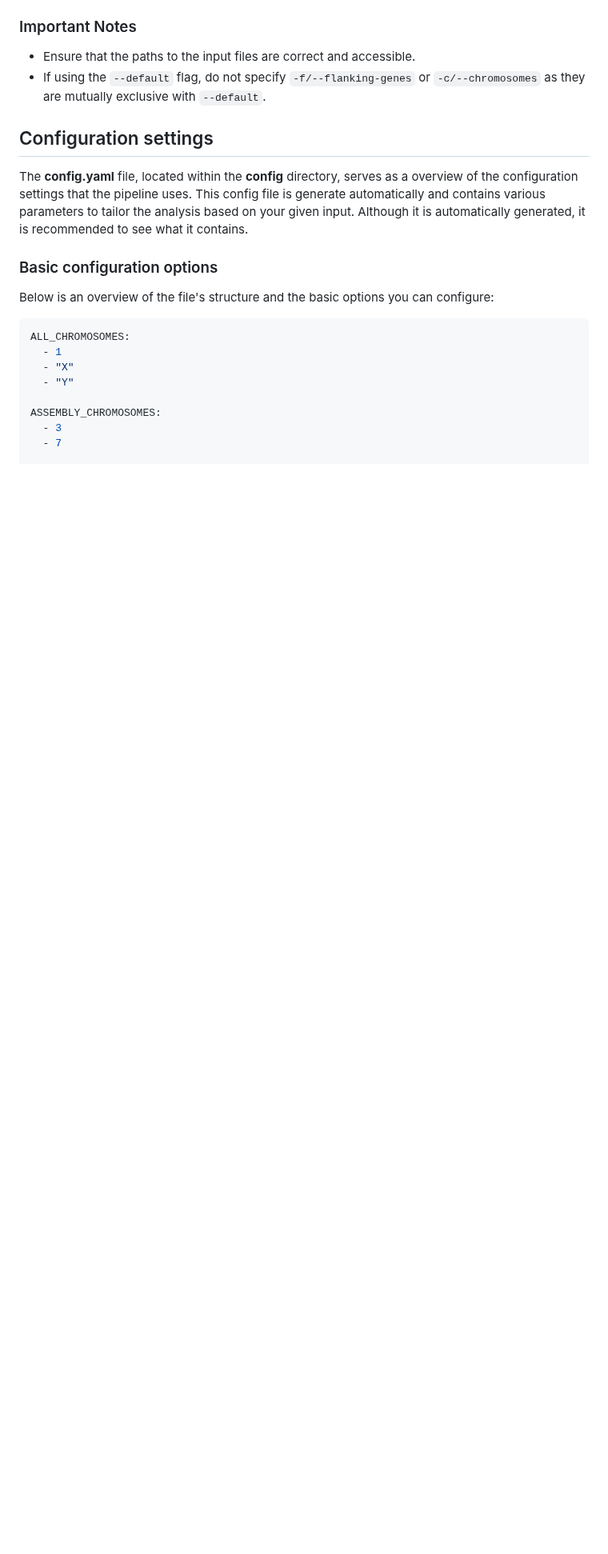
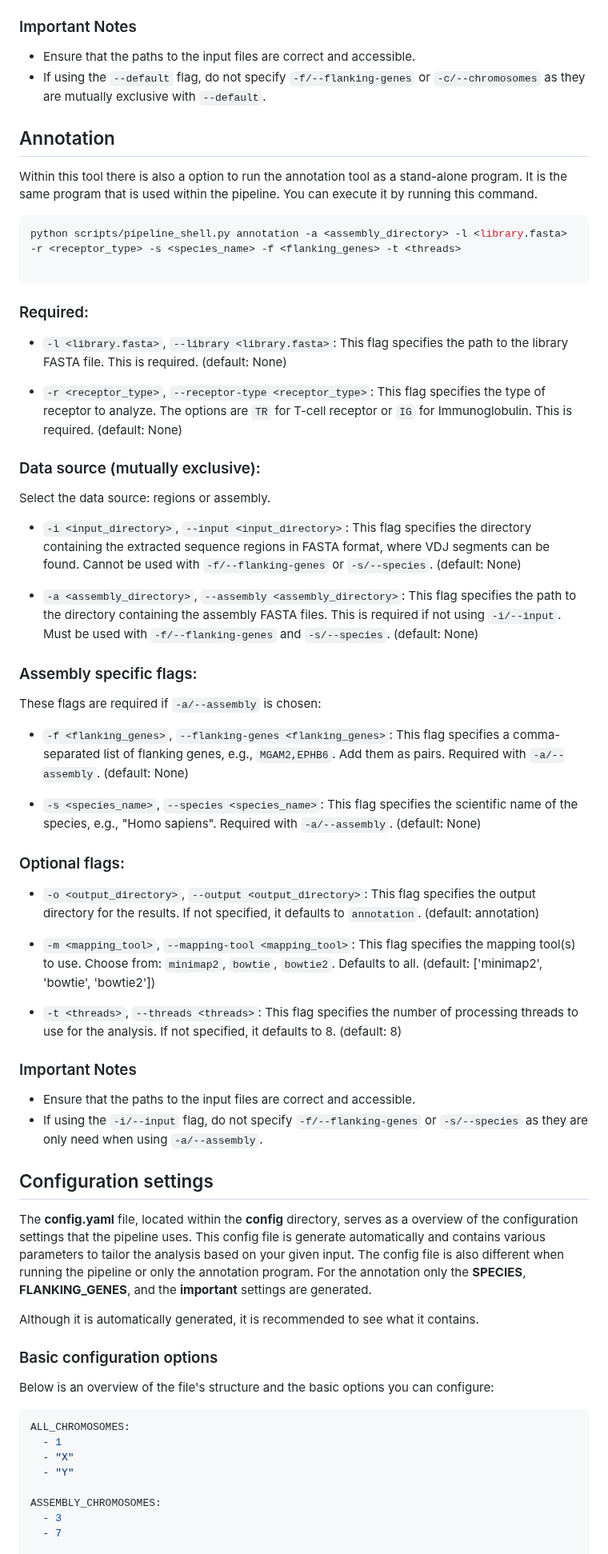
Before and after one commit to BPRC-Bioinfo/VDJ-insights, a Markdown page: README.md, the part around one of its changes. Shown at 80% size. GitHub-like rendering; blank space fills up the shorter version.

````diff
--- a/README.md
+++ b/README.md
@@ -124,10 +153,49 @@ Replace the placeholder values with your actual data.
 - Ensure that the paths to the input files are correct and accessible.
 - If using the `--default` flag, do not specify `-f/--flanking-genes` or `-c/--chromosomes` as they are mutually exclusive with `--default`.
 
+## Annotation
+Within this tool there is also a option to run the annotation tool as a stand-alone program. It is the same program that is used within the pipeline. You can execute it by running this command.
+
+```bash
+python scripts/pipeline_shell.py annotation -a <assembly_directory> -l <library.fasta> -r <receptor_type> -s <species_name> -f <flanking_genes> -t <threads>
+
+```
+### Required:
+- `-l <library.fasta>`, `--library <library.fasta>`: This flag specifies the path to the library FASTA file. This is required. (default: None)
+
+- `-r <receptor_type>`, `--receptor-type <receptor_type>`: This flag specifies the type of receptor to analyze. The options are `TR` for T-cell receptor or `IG` for Immunoglobulin. This is required. (default: None)
+
+### Data source (mutually exclusive):
+Select the data source: regions or assembly.
+
+- `-i <input_directory>`, `--input <input_directory>`: This flag specifies the directory containing the extracted sequence regions in FASTA format, where VDJ segments can be found. Cannot be used with `-f/--flanking-genes` or `-s/--species`. (default: None)
+
+- `-a <assembly_directory>`, `--assembly <assembly_directory>`: This flag specifies the path to the directory containing the assembly FASTA files. This is required if not using `-i/--input`. Must be used with `-f/--flanking-genes` and `-s/--species`. (default: None)
+
+### Assembly specific flags:
+These flags are required if `-a/--assembly` is chosen:
+
+- `-f <flanking_genes>`, `--flanking-genes <flanking_genes>`: This flag specifies a comma-separated list of flanking genes, e.g., `MGAM2,EPHB6`. Add them as pairs. Required with `-a/--assembly`. (default: None)
+
+- `-s <species_name>`, `--species <species_name>`: This flag specifies the scientific name of the species, e.g., "Homo sapiens". Required with `-a/--assembly`. (default: None)
+
+### Optional flags:
+- `-o <output_directory>`, `--output <output_directory>`: This flag specifies the output directory for the results. If not specified, it defaults to `annotation`. (default: annotation)
+
+- `-m <mapping_tool>`, `--mapping-tool <mapping_tool>`: This flag specifies the mapping tool(s) to use. Choose from: `minimap2`, `bowtie`, `bowtie2`. Defaults to all. (default: ['minimap2', 'bowtie', 'bowtie2'])
+
+- `-t <threads>`, `--threads <threads>`: This flag specifies the number of processing threads to use for the analysis. If not specified, it defaults to 8. (default: 8)
+
+### Important Notes
+
+- Ensure that the paths to the input files are correct and accessible.
+- If using the `-i/--input` flag, do not specify `-f/--flanking-genes` or `-s/--species` as they are only need when using `-a/--assembly`.
 
 ## Configuration settings
 
-The **config.yaml** file, located within the **config** directory, serves as a overview of the configuration settings that the pipeline uses. This config file is generate automatically and contains various parameters to tailor the analysis based on your given input. Although it is automatically generated, it is recommended to see what it contains.
+The **config.yaml** file, located within the **config** directory, serves as a overview of the configuration settings that the pipeline uses. This config file is generate automatically and contains various parameters to tailor the analysis based on your given input. The config file is also different when running the pipeline or only the annotation program. For the annotation only the **SPECIES**, **FLANKING_GENES**, and the **important** settings are generated.
+
+Although it is automatically generated, it is recommended to see what it contains.
 
 ### Basic configuration options
 
````
Also changed, not shown: other parts of README.md (+37 -14 lines).
